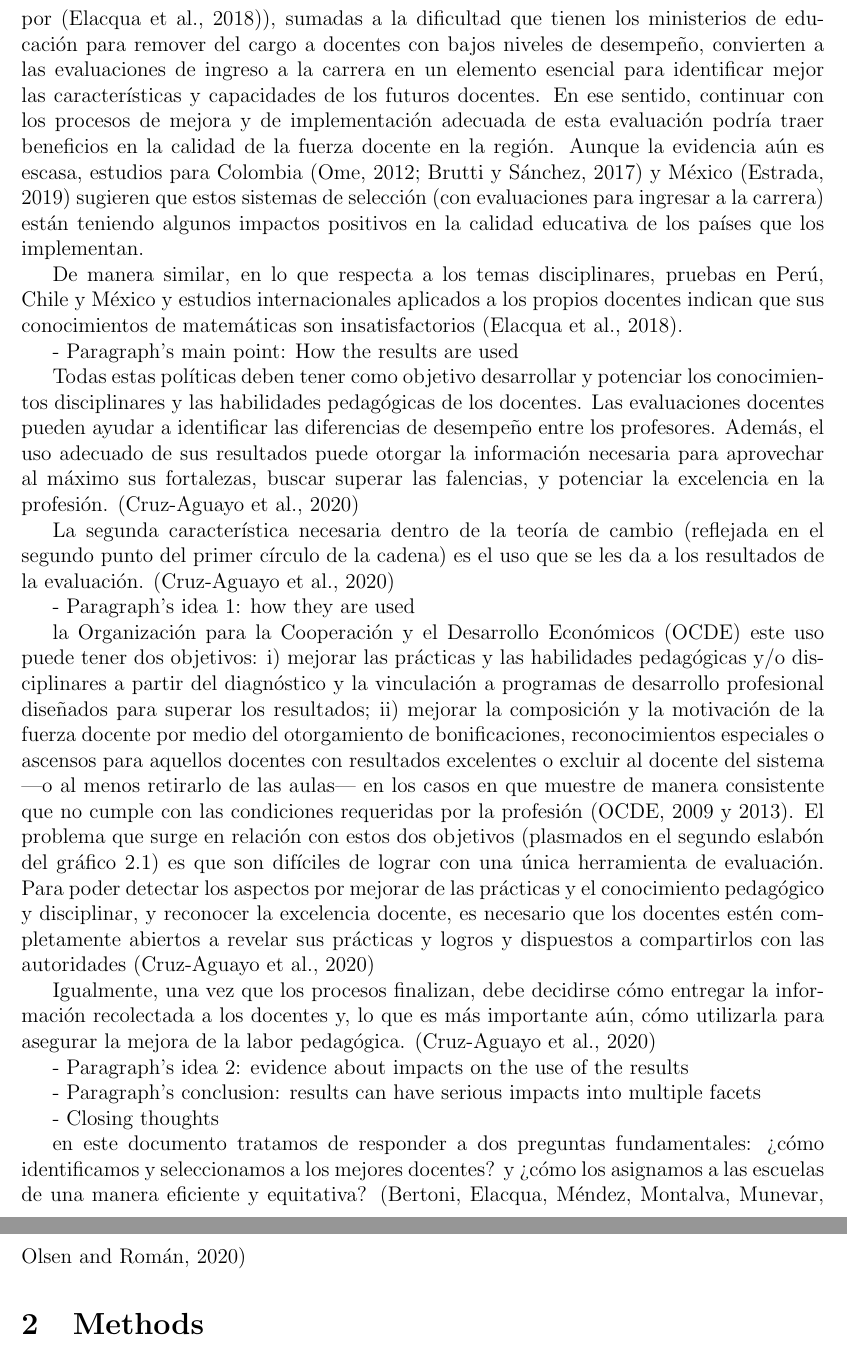
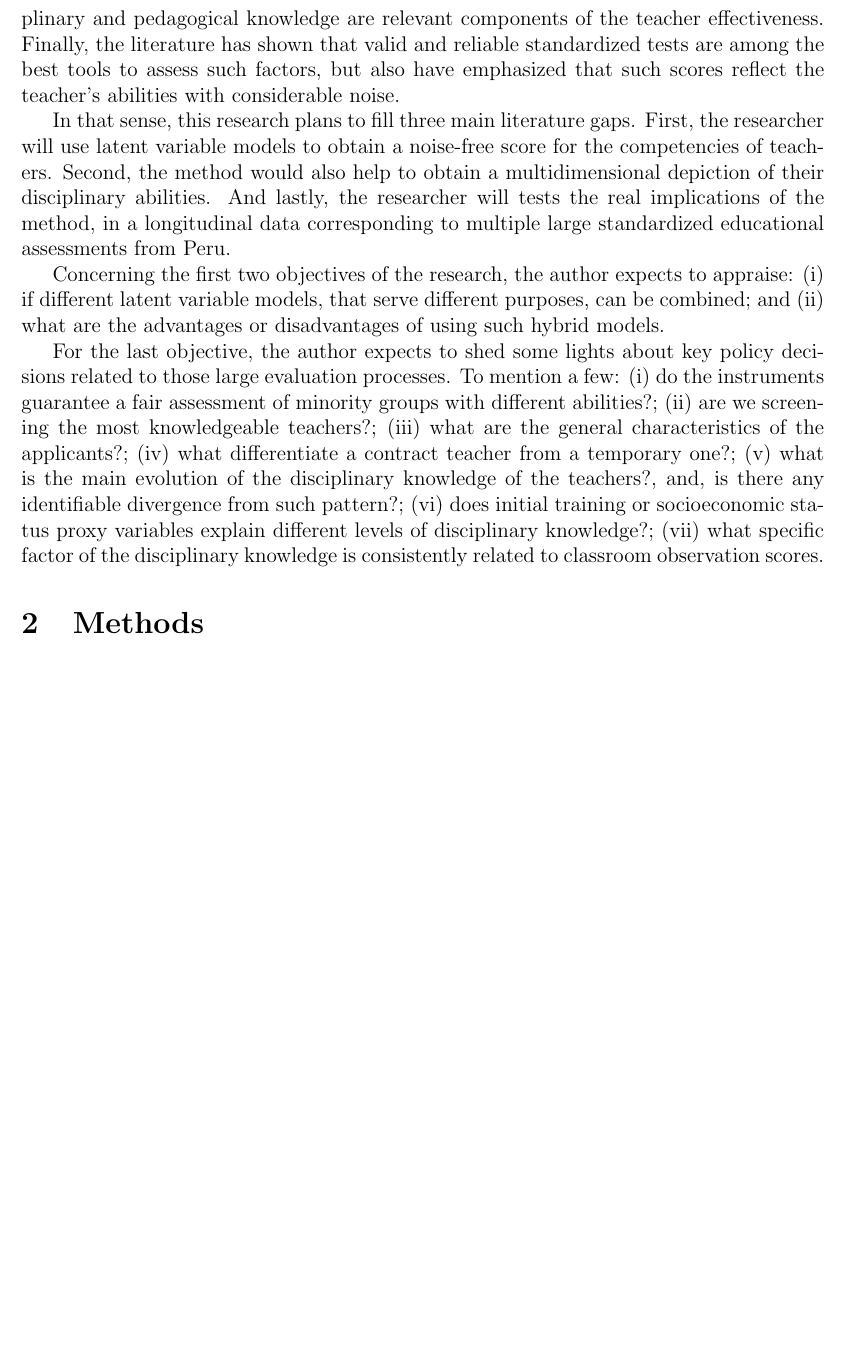
Before and after one commit to jriveraespejo/thesis_proposal, a LaTeX document (proposal_cover.tex, which reads proposal_body.tex): two parts of pages 4 and 5 of 13 before the commit and part of page 4 of 13 after it, the two joined at a grey line, cut at the place of the change, the shorter picture padded with empty space. Compiled offline with pdfLaTeX.

Commit message:
topic justification: paragraph 6

```diff
--- a/proposal_body.tex
+++ b/proposal_body.tex
@@ -23,48 +23,11 @@ But beyond the use of test results as explanatory variables in modeling processe
 
+In summary, teachers are one of the main drivers behind the student achievements. However, some of the evidence supporting this claim has been based on proxy variables that are not consistently related to the quality of instruction, or methods that are not concerned with the outline of the teaching factors, responsible for the student's learning. Nevertheless, while the literature still reflects considerable uncertainty on what are the "ingredients for a good teacher", a good amount of evidence has supported that the disciplinary and pedagogical knowledge are relevant components of the teacher effectiveness. Finally, the literature has shown that valid and reliable standardized tests are among the best tools to assess such factors, but also have emphasized that such scores reflect the teacher's abilities with considerable noise.
 
-In summary,
+In that sense, this research plans to fill three main literature gaps. First, the researcher will use latent variable models to obtain a noise-free score for the competencies of teachers. Second, the method would also help to obtain a multidimensional depiction of their disciplinary abilities. And lastly, the researcher will tests the real implications of the method, in a longitudinal data corresponding to multiple large standardized educational assessments from Peru.
 
-- Paragraph's conclusion:
+Concerning the first two objectives of the research, the author expects to appraise: (i) if different latent variable models, that serve different purposes, can be combined; and (ii) what are the advantages or disadvantages of using such hybrid models.
 
-
-Second, it would be valuable to develop richer measures of teacher quality which go beyond the mean test score impacts that we analyzed here. \citep{Chetty_et_al_2014a}
-
-\citep{Hincapie_et_al_2020}
-Las falencias en la calidad de la formación inicial y las características de los interesados en ingresar a la profesión docente en la región (reseñadas por \citep{Elacqua_et_al_2018}), sumadas a la dificultad que tienen los ministerios de educación para remover del cargo a docentes con bajos niveles de desempeño, convierten a las evaluaciones de ingreso a la carrera en un elemento esencial para identificar mejor las características y capacidades de los futuros docentes. En ese sentido, continuar con los procesos de mejora y de implementación adecuada de esta evaluación podría traer beneficios en la calidad de la fuerza docente en la región. Aunque la evidencia aún es escasa, estudios para Colombia (Ome, 2012; Brutti y Sánchez, 2017) y México (Estrada, 2019) sugieren que estos sistemas de selección (con evaluaciones para ingresar a la carrera) están teniendo algunos impactos positivos en la calidad educativa de los países que los implementan.
-
-De manera similar, en lo que respecta a los temas disciplinares, pruebas en Perú, Chile y México y estudios internacionales aplicados a los propios docentes indican que sus conocimientos de matemáticas son insatisfactorios \citep{Elacqua_et_al_2018}.
-
-
-- Paragraph's main point: How the results are used
-
-
-Todas estas políticas deben tener como objetivo desarrollar y potenciar los conocimientos disciplinares y las habilidades pedagógicas de los docentes. Las evaluaciones docentes pueden ayudar a identificar las diferencias de desempeño entre los profesores. Además, el uso adecuado de sus resultados puede otorgar la información necesaria para aprovechar al máximo sus fortalezas, buscar superar las falencias, y potenciar la excelencia en la profesión. \citep{Hincapie_et_al_2020}
-
-
-La segunda característica necesaria dentro de la teoría de cambio (reflejada en el segundo punto del primer círculo de la cadena) es el uso que se les da a los resultados de la evaluación. \citep{Hincapie_et_al_2020}
-
-
-- Paragraph's idea 1: how they are used
-
-la Organización para la Cooperación y el Desarrollo Económicos (OCDE) este uso puede tener dos objetivos: i) mejorar las prácticas y las habilidades pedagógicas y/o disciplinares a partir del diagnóstico y la vinculación a programas de desarrollo profesional diseñados para superar los resultados; ii) mejorar la composición y la motivación de la fuerza docente por medio del otorgamiento de bonificaciones, reconocimientos especiales o ascensos para aquellos docentes con resultados excelentes o excluir al docente del sistema —o al menos retirarlo de las aulas— en los casos en que muestre de manera consistente que no cumple con las condiciones requeridas por la profesión (OCDE, 2009 y 2013).
-El problema que surge en relación con estos dos objetivos (plasmados en el segundo eslabón del gráfico 2.1) es que son difíciles de lograr con una única herramienta de evaluación.
-Para poder detectar los aspectos por mejorar de las prácticas y el conocimiento pedagógico y disciplinar, y reconocer la excelencia docente, es necesario que los docentes estén completamente abiertos a revelar sus prácticas y logros y dispuestos a compartirlos con las autoridades \citep{Hincapie_et_al_2020}
-
-Igualmente, una vez que los procesos finalizan, debe decidirse cómo entregar la información recolectada a los docentes y, lo que es más importante aún, cómo utilizarla para asegurar la mejora de la labor pedagógica. \citep{Hincapie_et_al_2020}
-
-
-
-- Paragraph's idea 2: evidence about impacts on the use of the results
-
-
-- Paragraph's conclusion: results can have serious impacts into multiple facets
-
-
-
-
-- Closing thoughts
-
-en este documento tratamos de responder a dos preguntas fundamentales: ¿cómo identificamos y seleccionamos a los mejores docentes? y ¿cómo los asignamos a las escuelas de una manera eficiente y equitativa? \citep{Bertoni_et_al_2020b}
+For the last objective, the author expects to shed some lights about key policy decisions related to those large evaluation processes. To mention a few: (i) do the instruments guarantee a fair assessment of minority groups with different abilities?; (ii) are we screening the most knowledgeable teachers?; (iii) what are the general characteristics of the applicants?; (iv) what differentiate a contract teacher from a temporary one?; (v) what is the main evolution of the disciplinary knowledge of the teachers?, and, is there any identifiable divergence from such pattern?; (vi) does initial training or socioeconomic status proxy variables explain different levels of disciplinary knowledge?; (vii) what specific factor of the disciplinary knowledge is consistently related to classroom observation scores.
 
 
 
```
Also changed, not shown: proposal_body_ideas.tex (+7 -0 lines), proposal_cover.tex (+2 -2 lines), proposal_cover.pdf, proposal_body.tex (18 more changed lines).
